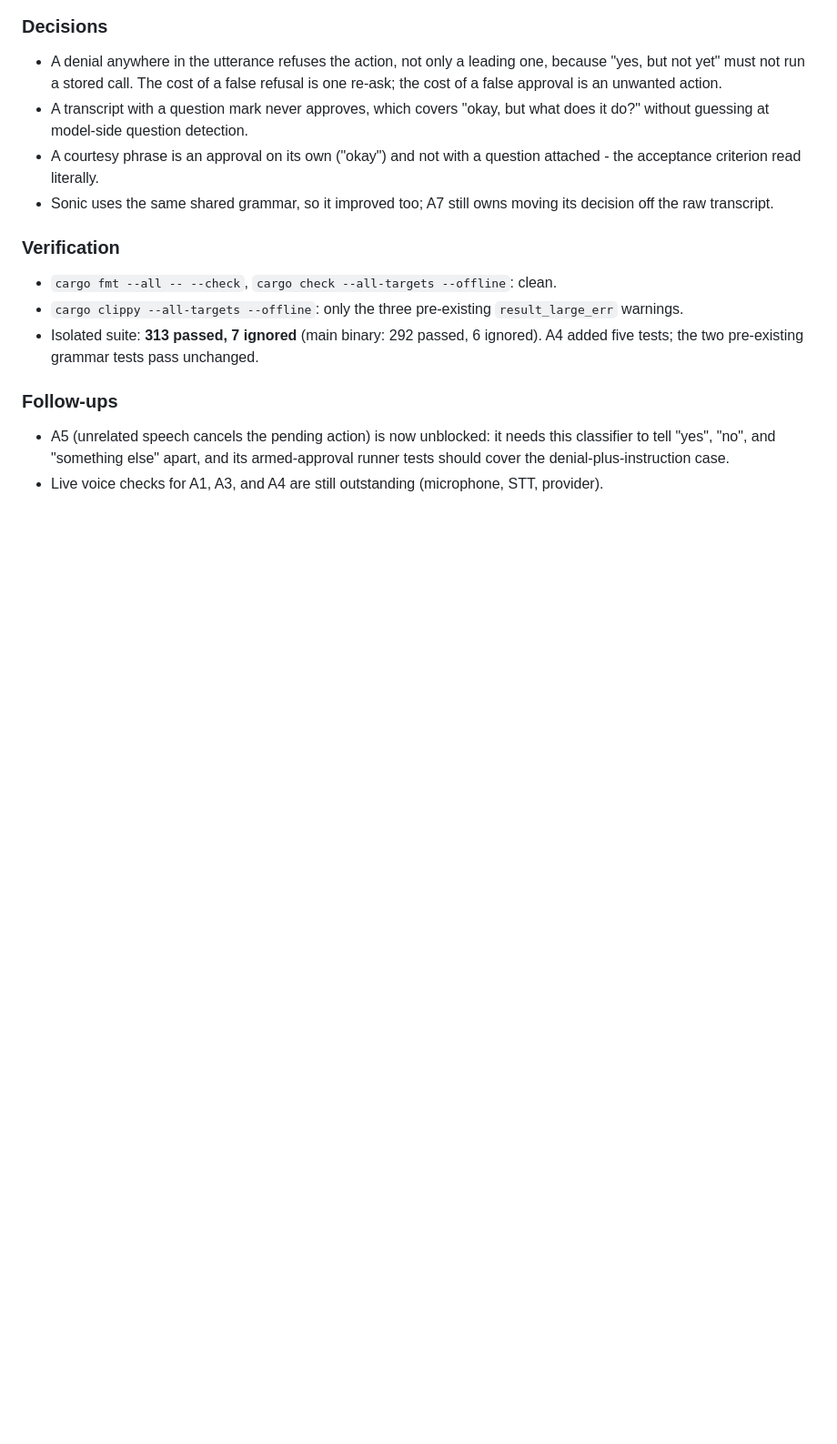
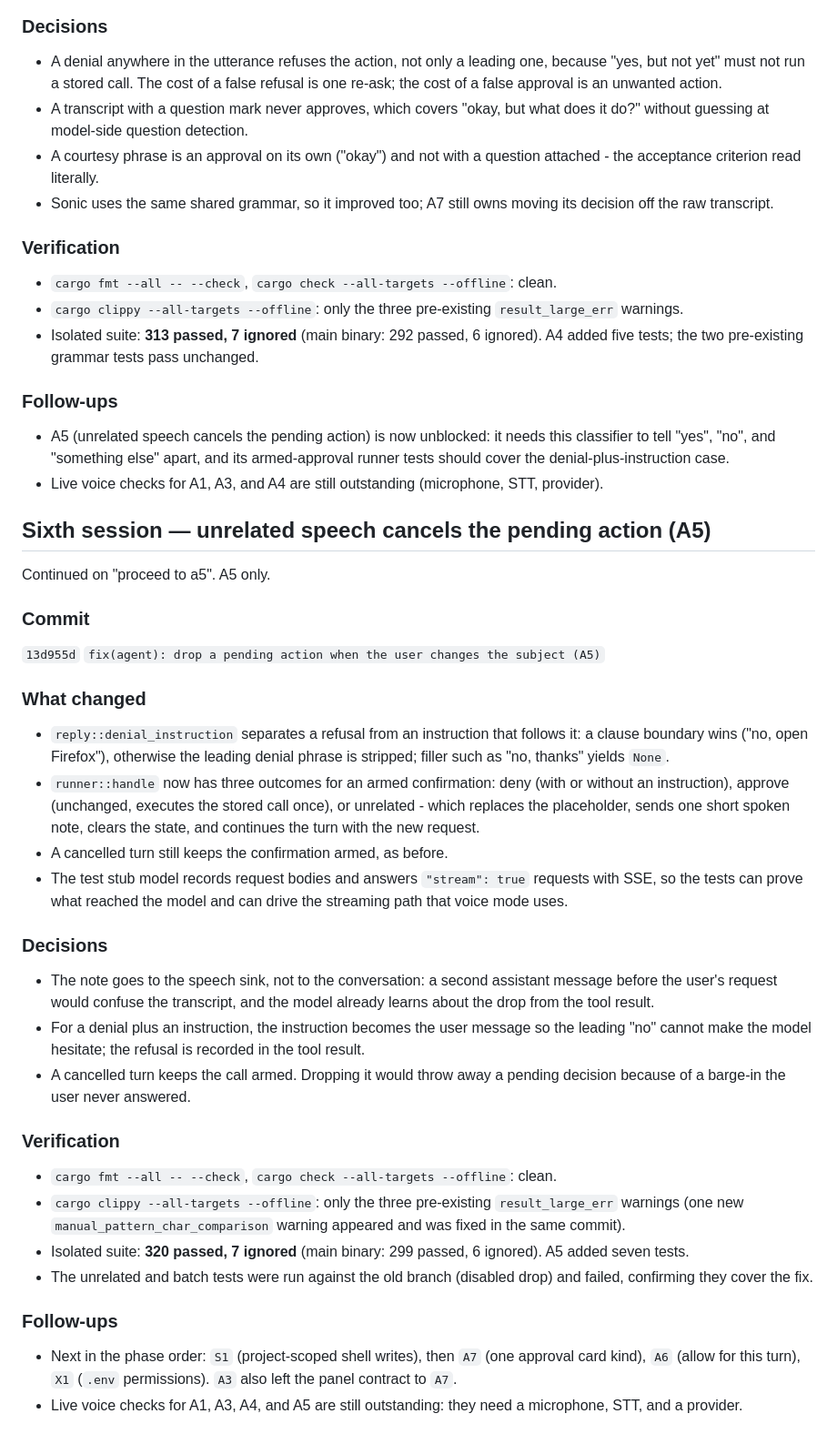
Before and after one commit to Goutam-11/hyusk, a Markdown page: memory/SESSION-2026-10-29.md, the part around the change. Shown at 91% size. Drawn GitHub-style; blank space fills up the shorter version.

Commit message:
docs(issues): record the A5 closing commit
Fill the hash into the A5 status line and log the session: the drop branch,
the denial-with-instruction split, the decisions about the note and a
cancelled turn, verification, and follow-ups.

```diff
--- a/memory/SESSION-2026-10-29.md
+++ b/memory/SESSION-2026-10-29.md
@@ -358,3 +358,55 @@ Continued on the user's "okay continue". A4 only.
   armed-approval runner tests should cover the denial-plus-instruction case.
 - Live voice checks for A1, A3, and A4 are still outstanding (microphone, STT,
   provider).
+
+## Sixth session — unrelated speech cancels the pending action (A5)
+
+Continued on "proceed to a5". A5 only.
+
+### Commit
+
+`13d955d` `fix(agent): drop a pending action when the user changes the subject (A5)`
+
+### What changed
+
+- `reply::denial_instruction` separates a refusal from an instruction that
+  follows it: a clause boundary wins ("no, open Firefox"), otherwise the
+  leading denial phrase is stripped; filler such as "no, thanks" yields `None`.
+- `runner::handle` now has three outcomes for an armed confirmation: deny (with
+  or without an instruction), approve (unchanged, executes the stored call
+  once), or unrelated - which replaces the placeholder, sends one short spoken
+  note, clears the state, and continues the turn with the new request.
+- A cancelled turn still keeps the confirmation armed, as before.
+- The test stub model records request bodies and answers `"stream": true`
+  requests with SSE, so the tests can prove what reached the model and can drive
+  the streaming path that voice mode uses.
+
+### Decisions
+
+- The note goes to the speech sink, not to the conversation: a second assistant
+  message before the user's request would confuse the transcript, and the model
+  already learns about the drop from the tool result.
+- For a denial plus an instruction, the instruction becomes the user message so
+  the leading "no" cannot make the model hesitate; the refusal is recorded in
+  the tool result.
+- A cancelled turn keeps the call armed. Dropping it would throw away a pending
+  decision because of a barge-in the user never answered.
+
+### Verification
+
+- `cargo fmt --all -- --check`, `cargo check --all-targets --offline`: clean.
+- `cargo clippy --all-targets --offline`: only the three pre-existing
+  `result_large_err` warnings (one new `manual_pattern_char_comparison` warning
+  appeared and was fixed in the same commit).
+- Isolated suite: **320 passed, 7 ignored** (main binary: 299 passed, 6
+  ignored). A5 added seven tests.
+- The unrelated and batch tests were run against the old branch (disabled drop)
+  and failed, confirming they cover the fix.
+
+### Follow-ups
+
+- Next in the phase order: `S1` (project-scoped shell writes), then `A7`
+  (one approval card kind), `A6` (allow for this turn), `X1` (`.env`
+  permissions). `A3` also left the panel contract to `A7`.
+- Live voice checks for A1, A3, A4, and A5 are still outstanding: they need a
+  microphone, STT, and a provider.
```
Also changed, not shown: issues/PERMISSION_ISSUE.md (+1 -1 lines).
